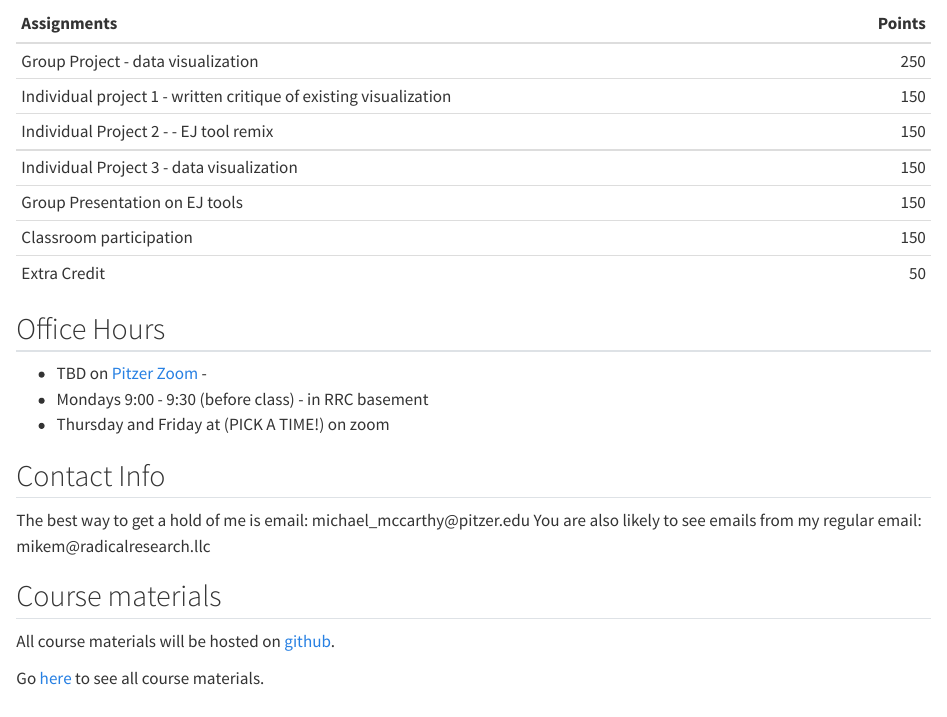
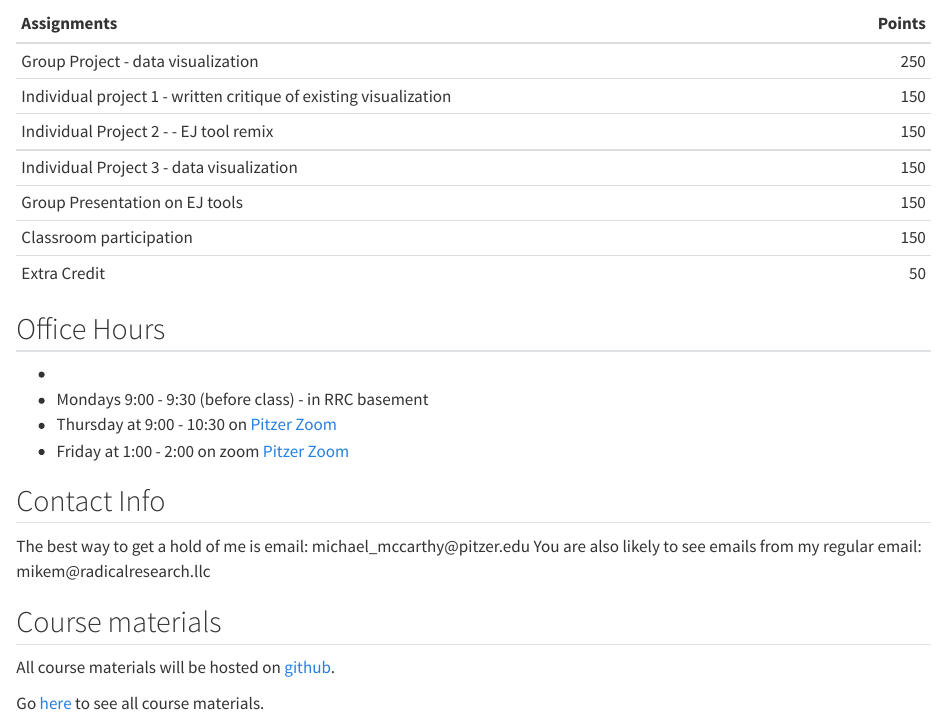
Before and after one commit to RadicalResearchLLC/EA078_Fall2023, a Quarto document (syllabus.qmd): the page in a window 1100 px wide, from 2350 px down. Rendered offline with R 4.5, knitr and Pandoc in place of Quarto, with nearby package versions.

Commit message:
updated office hours

```diff
--- a/syllabus.qmd
+++ b/syllabus.qmd
@@ -91,9 +91,10 @@ kableExtra::kable(table.score)
 
 ## Office Hours
 
--   TBD on [Pitzer Zoom](https://pitzer.zoom.us/j/2600893680) -
+-
 -   Mondays 9:00 - 9:30 (before class) - in RRC basement
--   Thursday and Friday at (PICK A TIME!) on zoom
+-   Thursday at 9:00 - 10:30 on [Pitzer Zoom](https://pitzer.zoom.us/j/2600893680)
+-   Friday at 1:00 - 2:00 on zoom [Pitzer Zoom](https://pitzer.zoom.us/j/2600893680)
 
 ## Contact Info
 
```
